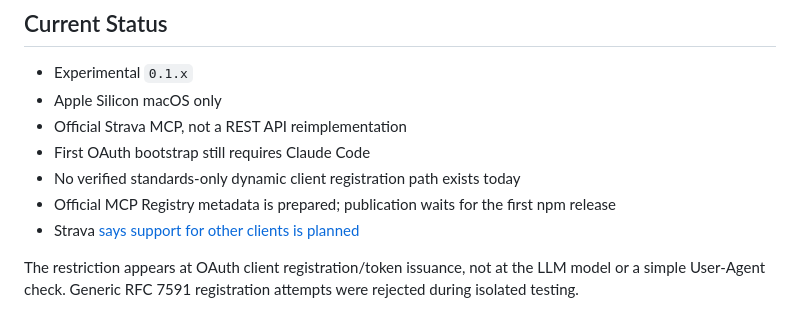
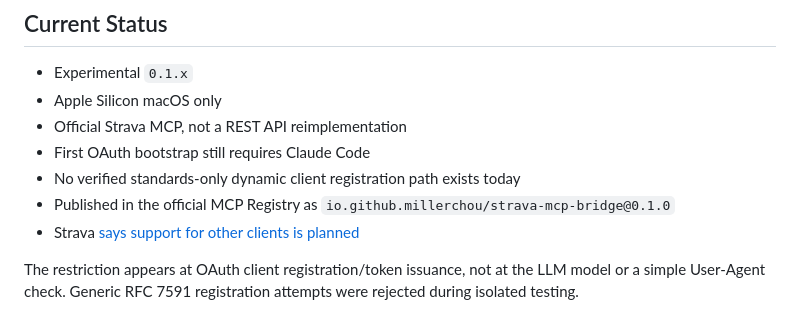
Before and after one commit to millerchou/strava-mcp-bridge, a Markdown page: README.md, the part around the change. Drawn GitHub-style.

Commit message:
docs(registry): 标记 0.1.0 已正式发布

```diff
--- a/README.md
+++ b/README.md
@@ -295,8 +295,8 @@ deauthorize the connection in Strava's connected-app settings.
 - Official Strava MCP, not a REST API reimplementation
 - First OAuth bootstrap still requires Claude Code
 - No verified standards-only dynamic client registration path exists today
-- Official MCP Registry metadata is prepared; publication waits for the first
-  npm release
+- Published in the official MCP Registry as
+  `io.github.millerchou/strava-mcp-bridge@0.1.0`
 - Strava [says support for other clients is planned](https://support.strava.com/en-us/articles/15401526-strava-api-and-mcp-faq)
 
 The restriction appears at OAuth client registration/token issuance, not at the
```
Also changed, not shown: RELEASING.md (+3 -0 lines).
